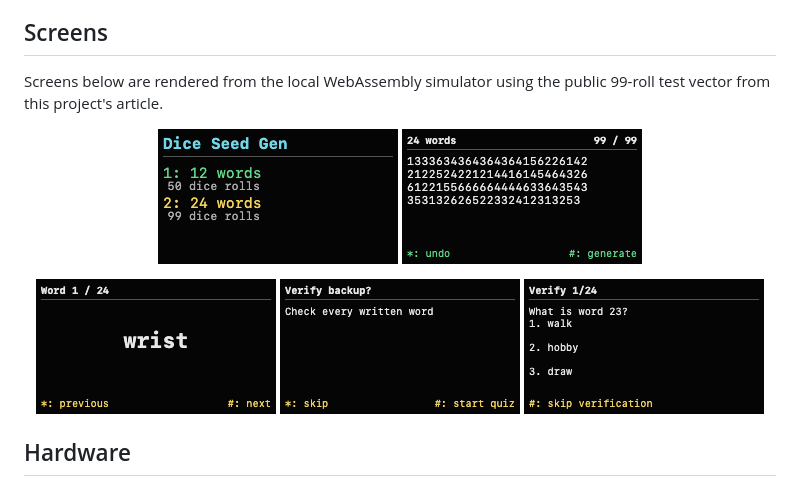
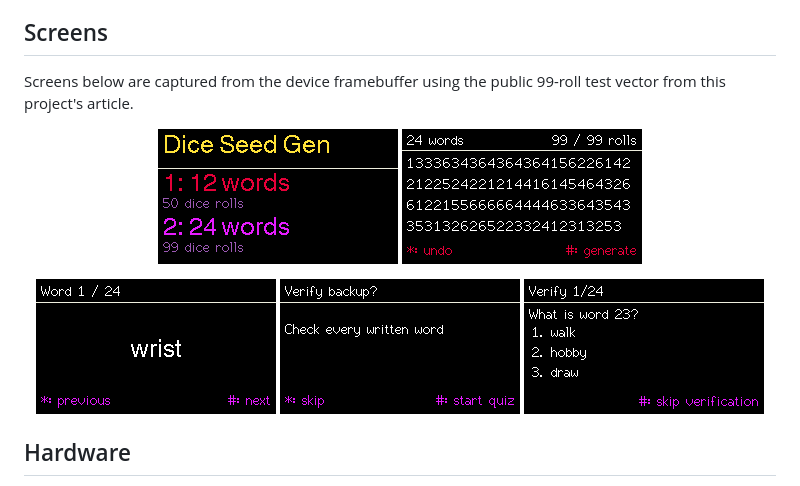
Before and after one commit to schjonhaug/lilygo-tdisplay-bitcoin-dice-seed-generator, a Markdown page: README.md, the part around the change. Drawn GitHub-style; pictures changed too: assets/screenshots/quiz.png, assets/screenshots/rolls.png, assets/screenshots/start.png.

Commit message:
Capture README screens from device

```diff
--- a/README.md
+++ b/README.md
@@ -27,7 +27,7 @@ This is a dedicated, offline dice-to-BIP39 generator, not a tamper-resistant har
 
 ## Screens
 
-Screens below are rendered from the local WebAssembly simulator using the public 99-roll test vector from this project's article.
+Screens below are captured from the device framebuffer using the public 99-roll test vector from this project's article.
 
 <p align="center">
   <img src="assets/screenshots/start.png" alt="Select 12 or 24 words" width="240">
```
Also changed, not shown: 2 other files.
